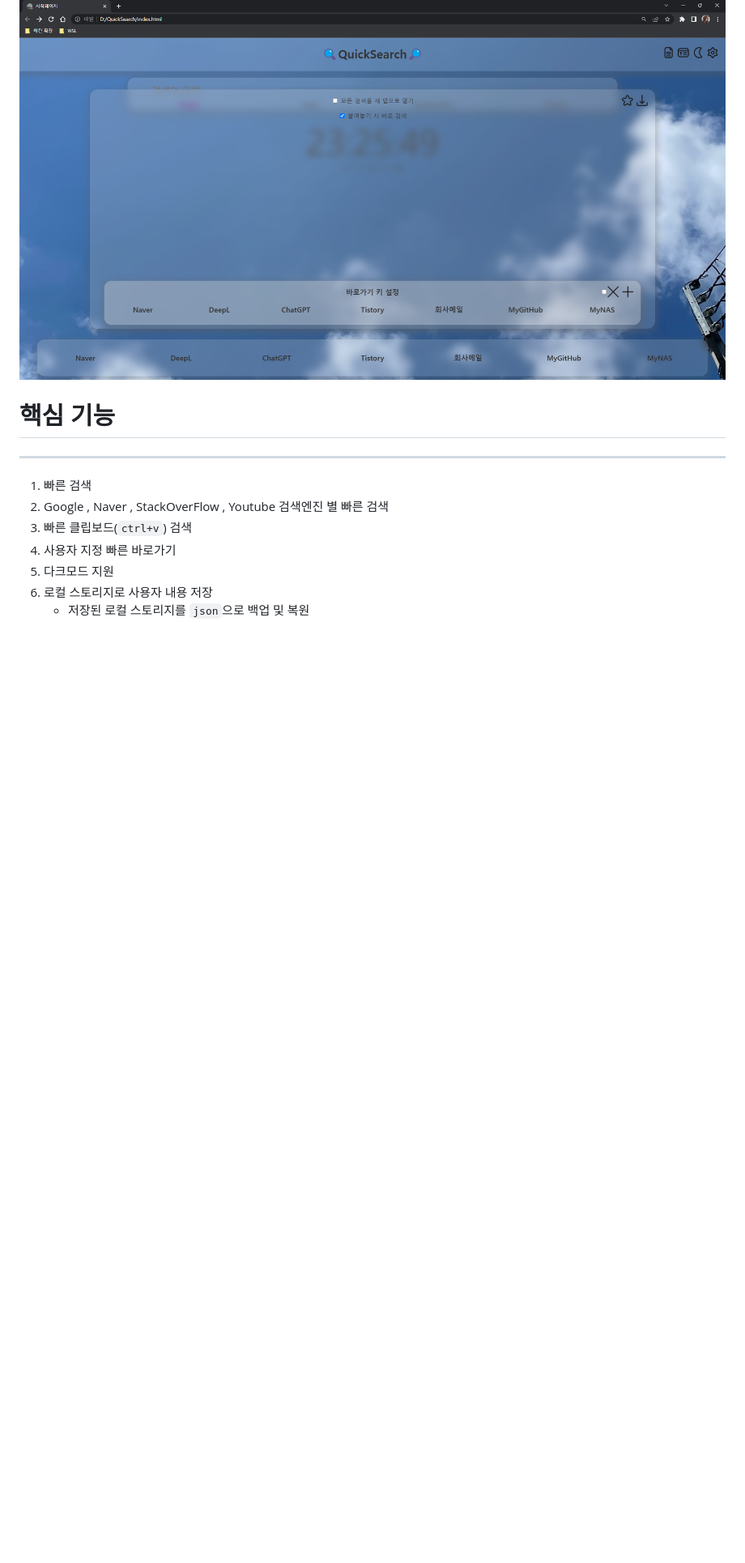
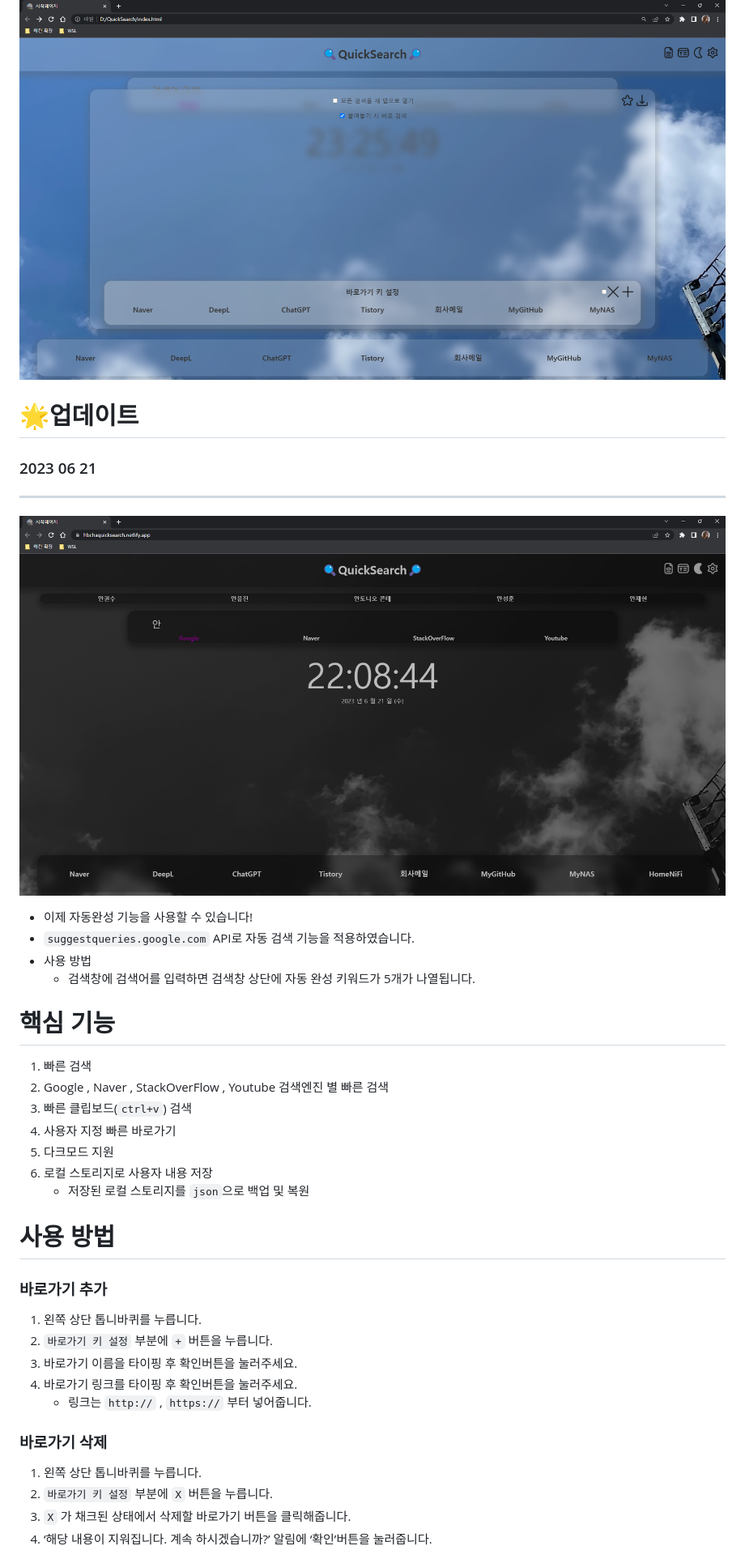
Before and after one commit to hbcha0916/QuickSearch, a Markdown page: README.md, the part around the change printed below. Shown: that part at 81% size. GitHub-like rendering; pictures changed too: QuickSearch3 0 fc73fb7789554ed8a07973a596b051ce/Untitled 4.png; blank space fills up the shorter version.

```diff
--- a/README.md
+++ b/README.md
@@ -10,8 +10,20 @@
 
 ![Untitled](QuickSearch3%200%20fc73fb7789554ed8a07973a596b051ce/Untitled%203.png)
 
+# 🌟업데이트
+
+### 2023 06 21
+
+---
+
+![Untitled](QuickSearch3%200%20fc73fb7789554ed8a07973a596b051ce/Untitled%204.png)
+
+- 이제 자동완성 기능을 사용할 수 있습니다!
+- `suggestqueries.google.com` API로 자동 검색 기능을 적용하였습니다.
+- 사용 방법
+    - 검색창에 검색어를 입력하면 검색창 상단에 자동 완성 키워드가 5개가 나열됩니다.
+
 # 핵심 기능
----
 
 1. 빠른 검색
 2. Google , Naver , StackOverFlow , Youtube 검색엔진 별 빠른 검색
@@ -21,3 +33,20 @@
 6. 로컬 스토리지로 사용자 내용 저장
     - 저장된 로컬 스토리지를 `json`으로 백업 및 복원
 
+# 사용 방법
+
+### 바로가기 추가
+
+1. 왼쪽 상단 톱니바퀴를 누릅니다.
+2. `바로가기 키 설정` 부분에 `+` 버튼을 누릅니다.
+3. 바로가기 이름을 타이핑 후 확인버튼을 눌러주세요.
+4. 바로가기 링크를 타이핑 후 확인버튼을 눌러주세요.
+    - 링크는 `http://` , `https://` 부터 넣어줍니다.
+
+### 바로가기 삭제
+
+1. 왼쪽 상단 톱니바퀴를 누릅니다.
+2. `바로가기 키 설정` 부분에 `X` 버튼을 누릅니다.
+3. `X` 가 채크된 상태에서 삭제할 바로가기 버튼을 클릭해줍니다.
+4. ‘해당 내용이 지워집니다. 계속 하시겠습니까?’ 알림에 ‘확인’버튼을 눌러줍니다.
+
```
Also changed, not shown: other parts of README.md (+25 -6 lines), QuickSearch3 0 fc73fb7789554ed8a07973a596b051ce/Untitled 5.png, QuickSearch3 0 fc73fb7789554ed8a07973a596b051ce/Untitled 6.png (added), QuickSearch3 0 fc73fb7789554ed8a07973a596b051ce/Untitled.gif (added), QuickSearch3 0 fc73fb7789554ed8a07973a596b051ce/example.gif (deleted), 1 other file.
